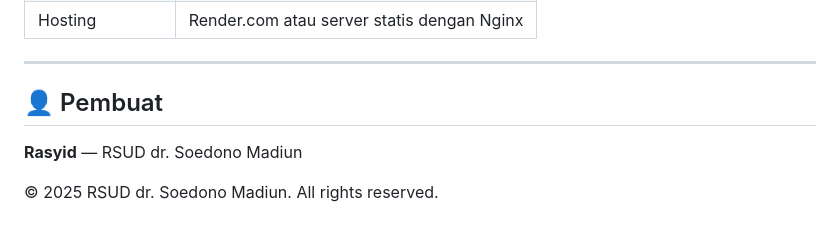
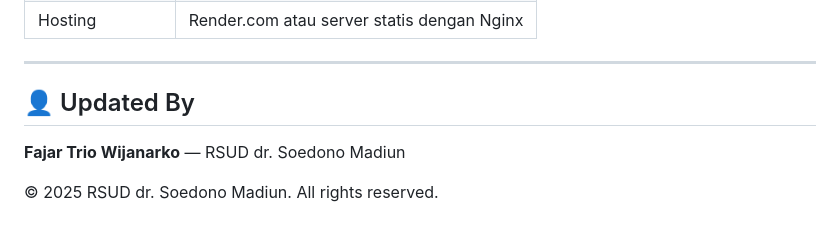
Before and after one commit to ftwijanarko/dashboard-kerjasama, a Markdown page: README.md, the part around the change. Rendered like a GitHub page.

Commit message:
docs: update author information in README.md

```diff
--- a/README.md
+++ b/README.md
@@ -199,8 +199,8 @@ const SIPEDAS_BASE_URL = '/sipedas'; // Path relatif melalui Nginx proxy
 
 ---
 
-## 👤 Pembuat
+## 👤 Updated By
 
-**Rasyid** — RSUD dr. Soedono Madiun
+**Fajar Trio Wijanarko** — RSUD dr. Soedono Madiun
 
 &copy; 2025 RSUD dr. Soedono Madiun. All rights reserved.
```
